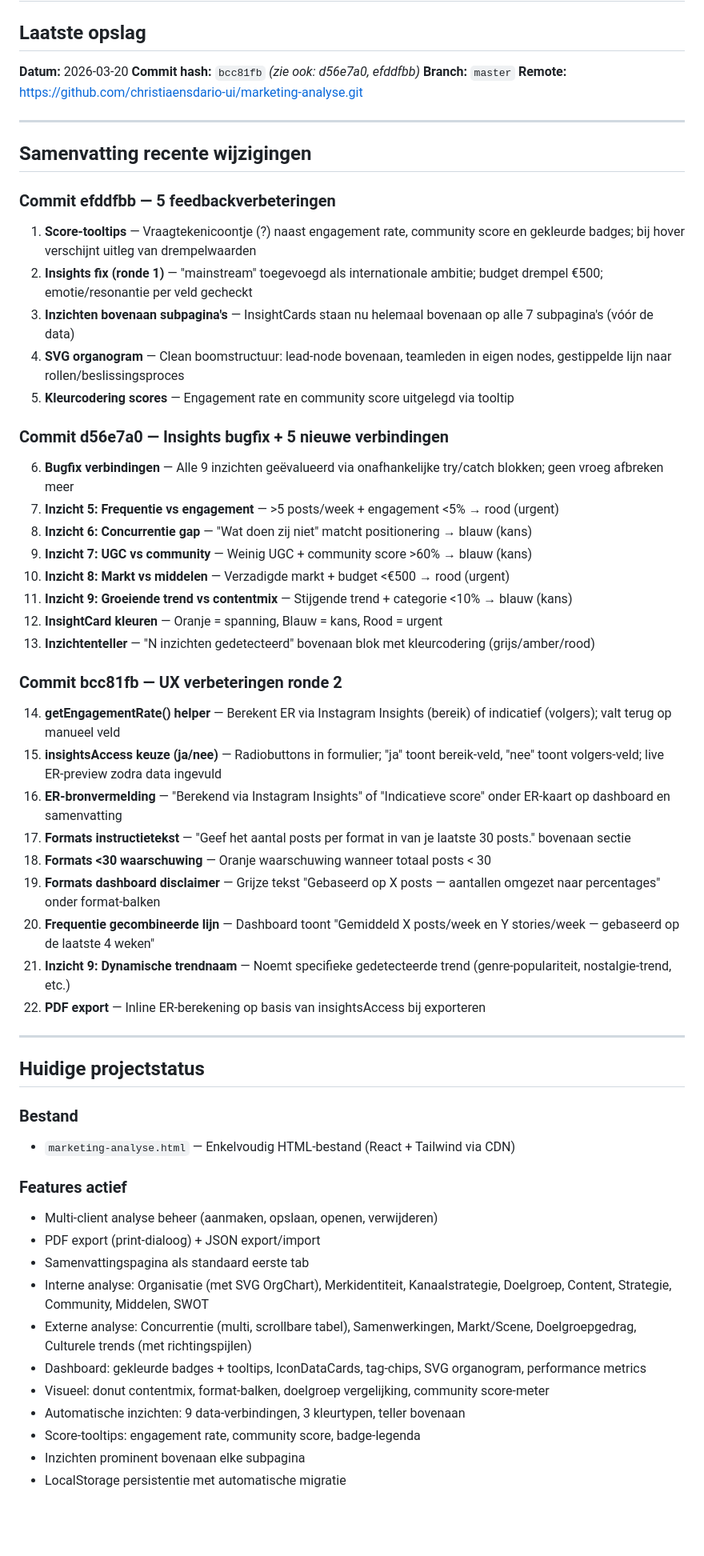
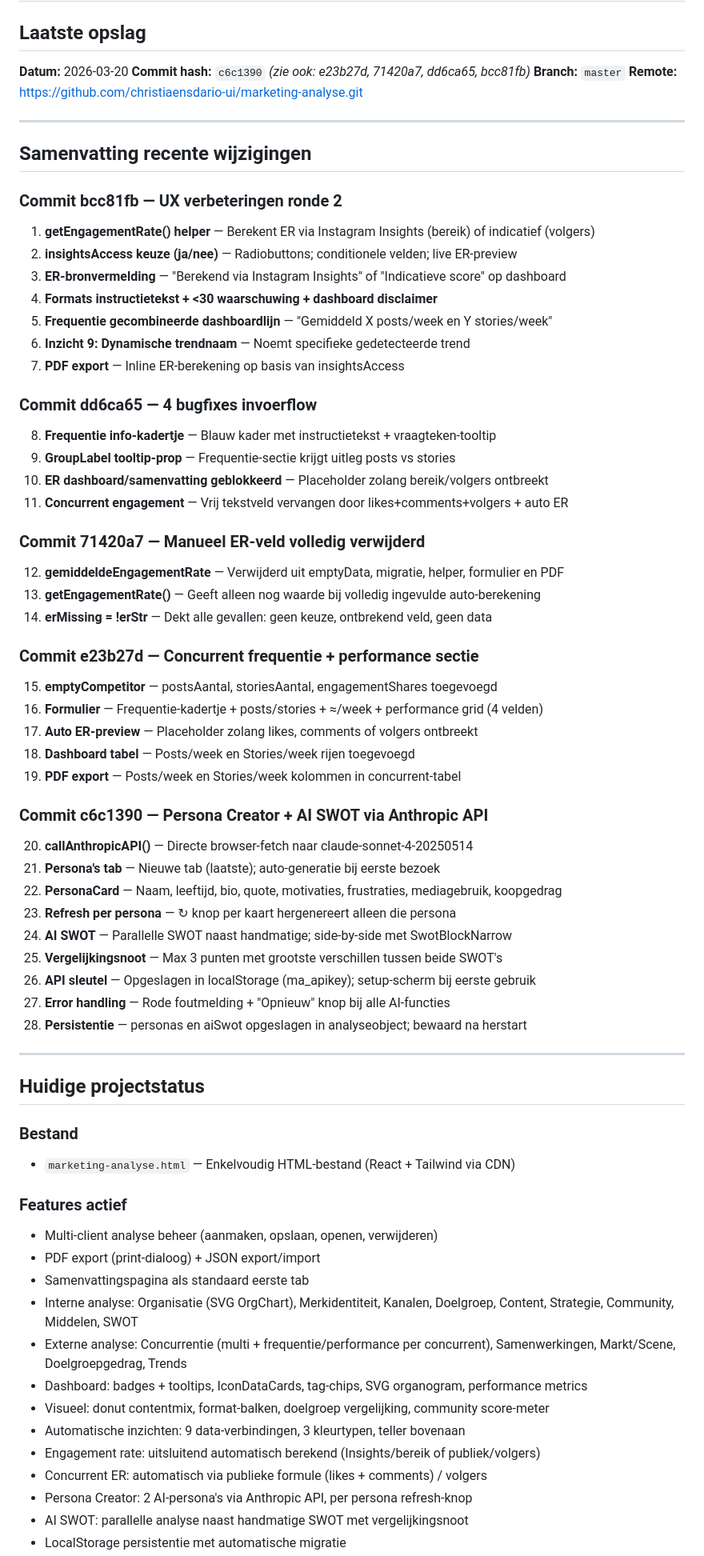
Before and after one commit to christiaensdario-ui/marketing-analyse, a Markdown page: SAVESTATE.md, the part around one of its changes. Shown at 80% size. Drawn GitHub-style; blank space fills up the shorter version.

Commit message:
Update SAVESTATE.md — commits bcc81fb t/m c6c1390
Co-Authored-By: Claude Sonnet 4.6 <noreply@anthropic.com>

```diff
--- a/SAVESTATE.md
+++ b/SAVESTATE.md
@@ -2,7 +2,7 @@
 
 ## Laatste opslag
 **Datum:** 2026-03-20
-**Commit hash:** `bcc81fb` *(zie ook: d56e7a0, efddfbb)*
+**Commit hash:** `c6c1390` *(zie ook: e23b27d, 71420a7, dd6ca65, bcc81fb)*
 **Branch:** `master`
 **Remote:** https://github.com/christiaensdario-ui/marketing-analyse.git
 
@@ -10,33 +10,43 @@
 
 ## Samenvatting recente wijzigingen
 
-### Commit efddfbb — 5 feedbackverbeteringen
-1. **Score-tooltips** — Vraagtekenicoontje (?) naast engagement rate, community score en gekleurde badges; bij hover verschijnt uitleg van drempelwaarden
-2. **Insights fix (ronde 1)** — "mainstream" toegevoegd als internationale ambitie; budget drempel €500; emotie/resonantie per veld gecheckt
-3. **Inzichten bovenaan subpagina's** — InsightCards staan nu helemaal bovenaan op alle 7 subpagina's (vóór de data)
-4. **SVG organogram** — Clean boomstructuur: lead-node bovenaan, teamleden in eigen nodes, gestippelde lijn naar rollen/beslissingsproces
-5. **Kleurcodering scores** — Engagement rate en community score uitgelegd via tooltip
+### Commit bcc81fb — UX verbeteringen ronde 2
+1. **getEngagementRate() helper** — Berekent ER via Instagram Insights (bereik) of indicatief (volgers)
+2. **insightsAccess keuze (ja/nee)** — Radiobuttons; conditionele velden; live ER-preview
+3. **ER-bronvermelding** — "Berekend via Instagram Insights" of "Indicatieve score" op dashboard
+4. **Formats instructietekst + <30 waarschuwing + dashboard disclaimer**
+5. **Frequentie gecombineerde dashboardlijn** — "Gemiddeld X posts/week en Y stories/week"
+6. **Inzicht 9: Dynamische trendnaam** — Noemt specifieke gedetecteerde trend
+7. **PDF export** — Inline ER-berekening op basis van insightsAccess
 
-### Commit d56e7a0 — Insights bugfix + 5 nieuwe verbindingen
-6. **Bugfix verbindingen** — Alle 9 inzichten geëvalueerd via onafhankelijke try/catch blokken; geen vroeg afbreken meer
-7. **Inzicht 5: Frequentie vs engagement** — >5 posts/week + engagement <5% → rood (urgent)
-8. **Inzicht 6: Concurrentie gap** — "Wat doen zij niet" matcht positionering → blauw (kans)
-9. **Inzicht 7: UGC vs community** — Weinig UGC + community score >60% → blauw (kans)
-10. **Inzicht 8: Markt vs middelen** — Verzadigde markt + budget <€500 → rood (urgent)
-11. **Inzicht 9: Groeiende trend vs contentmix** — Stijgende trend + categorie <10% → blauw (kans)
-12. **InsightCard kleuren** — Oranje = spanning, Blauw = kans, Rood = urgent
-13. **Inzichtenteller** — "N inzichten gedetecteerd" bovenaan blok met kleurcodering (grijs/amber/rood)
+### Commit dd6ca65 — 4 bugfixes invoerflow
+8. **Frequentie info-kadertje** — Blauw kader met instructietekst + vraagteken-tooltip
+9. **GroupLabel tooltip-prop** — Frequentie-sectie krijgt uitleg posts vs stories
+10. **ER dashboard/samenvatting geblokkeerd** — Placeholder zolang bereik/volgers ontbreekt
+11. **Concurrent engagement** — Vrij tekstveld vervangen door likes+comments+volgers + auto ER
 
-### Commit bcc81fb — UX verbeteringen ronde 2
-14. **getEngagementRate() helper** — Berekent ER via Instagram Insights (bereik) of indicatief (volgers); valt terug op manueel veld
-15. **insightsAccess keuze (ja/nee)** — Radiobuttons in formulier; "ja" toont bereik-veld, "nee" toont volgers-veld; live ER-preview zodra data ingevuld
-16. **ER-bronvermelding** — "Berekend via Instagram Insights" of "Indicatieve score" onder ER-kaart op dashboard en samenvatting
-17. **Formats instructietekst** — "Geef het aantal posts per format in van je laatste 30 posts." bovenaan sectie
-18. **Formats <30 waarschuwing** — Oranje waarschuwing wanneer totaal posts < 30
-19. **Formats dashboard disclaimer** — Grijze tekst "Gebaseerd op X posts — aantallen omgezet naar percentages" onder format-balken
-20. **Frequentie gecombineerde lijn** — Dashboard toont "Gemiddeld X posts/week en Y stories/week — gebaseerd op de laatste 4 weken"
-21. **Inzicht 9: Dynamische trendnaam** — Noemt specifieke gedetecteerde trend (genre-populariteit, nostalgie-trend, etc.)
-22. **PDF export** — Inline ER-berekening op basis van insightsAccess bij exporteren
+### Commit 71420a7 — Manueel ER-veld volledig verwijderd
+12. **gemiddeldeEngagementRate** — Verwijderd uit emptyData, migratie, helper, formulier en PDF
+13. **getEngagementRate()** — Geeft alleen nog waarde bij volledig ingevulde auto-berekening
+14. **erMissing = !erStr** — Dekt alle gevallen: geen keuze, ontbrekend veld, geen data
+
+### Commit e23b27d — Concurrent frequentie + performance sectie
+15. **emptyCompetitor** — postsAantal, storiesAantal, engagementShares toegevoegd
+16. **Formulier** — Frequentie-kadertje + posts/stories + ≈/week + performance grid (4 velden)
+17. **Auto ER-preview** — Placeholder zolang likes, comments of volgers ontbreekt
+18. **Dashboard tabel** — Posts/week en Stories/week rijen toegevoegd
+19. **PDF export** — Posts/week en Stories/week kolommen in concurrent-tabel
+
+### Commit c6c1390 — Persona Creator + AI SWOT via Anthropic API
+20. **callAnthropicAPI()** — Directe browser-fetch naar claude-sonnet-4-20250514
+21. **Persona's tab** — Nieuwe tab (laatste); auto-generatie bij eerste bezoek
+22. **PersonaCard** — Naam, leeftijd, bio, quote, motivaties, frustraties, mediagebruik, koopgedrag
+23. **Refresh per persona** — ↻ knop per kaart hergenereert alleen die persona
+24. **AI SWOT** — Parallelle SWOT naast handmatige; side-by-side met SwotBlockNarrow
+25. **Vergelijkingsnoot** — Max 3 punten met grootste verschillen tussen beide SWOT's
+26. **API sleutel** — Opgeslagen in localStorage (ma_apikey); setup-scherm bij eerste gebruik
+27. **Error handling** — Rode foutmelding + "Opnieuw" knop bij alle AI-functies
+28. **Persistentie** — personas en aiSwot opgeslagen in analyseobject; bewaard na herstart
 
 ---
 
@@ -49,11 +59,13 @@
 - Multi-client analyse beheer (aanmaken, opslaan, openen, verwijderen)
 - PDF export (print-dialoog) + JSON export/import
 - Samenvattingspagina als standaard eerste tab
-- Interne analyse: Organisatie (met SVG OrgChart), Merkidentiteit, Kanaalstrategie, Doelgroep, Content, Strategie, Community, Middelen, SWOT
-- Externe analyse: Concurrentie (multi, scrollbare tabel), Samenwerkingen, Markt/Scene, Doelgroepgedrag, Culturele trends (met richtingspijlen)
-- Dashboard: gekleurde badges + tooltips, IconDataCards, tag-chips, SVG organogram, performance metrics
+- Interne analyse: Organisatie (SVG OrgChart), Merkidentiteit, Kanalen, Doelgroep, Content, Strategie, Community, Middelen, SWOT
+- Externe analyse: Concurrentie (multi + frequentie/performance per concurrent), Samenwerkingen, Markt/Scene, Doelgroepgedrag, Trends
+- Dashboard: badges + tooltips, IconDataCards, tag-chips, SVG organogram, performance metrics
 - Visueel: donut contentmix, format-balken, doelgroep vergelijking, community score-meter
 - Automatische inzichten: 9 data-verbindingen, 3 kleurtypen, teller bovenaan
-- Score-tooltips: engagement rate, community score, badge-legenda
-- Inzichten prominent bovenaan elke subpagina
+- Engagement rate: uitsluitend automatisch berekend (Insights/bereik of publiek/volgers)
+- Concurrent ER: automatisch via publieke formule (likes + comments) / volgers
+- Persona Creator: 2 AI-persona's via Anthropic API, per persona refresh-knop
+- AI SWOT: parallelle analyse naast handmatige SWOT met vergelijkingsnoot
 - LocalStorage persistentie met automatische migratie
```
Also changed, not shown: other parts of SAVESTATE.md (+1 -3 lines).
